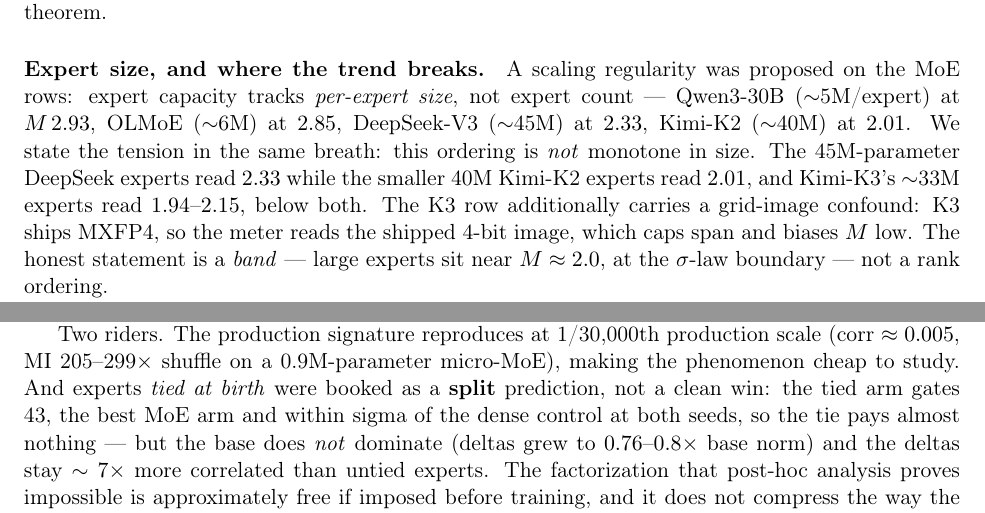
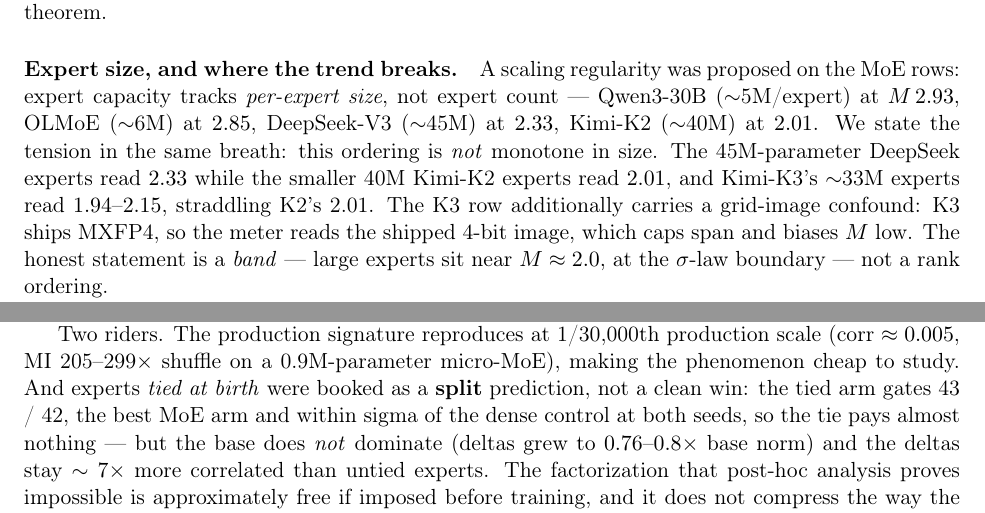
Before and after one commit to 39hops/llmopt, a LaTeX paper (docs/paper/main.tex): two parts of pages 4 and 13 of 16, joined at a grey line, cut so that both start at the same text. Compiled offline with pdfLaTeX.

Commit message:
paper: auditor pass adopted — K3 straddles (not below), decision line at C7-sharpened M~2, OLMoE attn regrouped, 41x qualified, 43/42 both seeds, 16.3x harmonized, provenance pointer L9780; recompiled clean
Co-Authored-By: Claude Fable 5 <noreply@anthropic.com>

```diff
--- a/docs/paper/main.tex
+++ b/docs/paper/main.tex
@@ -242,7 +242,7 @@
 We state the tension in the same breath: this ordering is \emph{not} monotone in
 size. The 45M-parameter DeepSeek experts read $2.33$ while the smaller 40M
 Kimi-K2 experts read $2.01$, and Kimi-K3's $\sim$33M experts read
-$1.94$--$2.15$, below both. % RESULTS L10815, L11059, L11443
+$1.94$--$2.15$, straddling K2's 2.01. % RESULTS L10815, L11059, L11443
 The K3 row additionally carries a grid-image confound: K3 ships MXFP4, so the
 meter reads the shipped 4-bit image, which caps span and biases $M$ low. The
 honest statement is a \emph{band} --- large experts sit near $M \approx 2.0$, at
@@ -802,7 +802,7 @@
 (corr $\approx 0.005$, MI 205--299$\times$ shuffle on a 0.9M-parameter
 micro-MoE), making the phenomenon cheap to study. % RESULTS L11618-11620, L11640
 And experts \emph{tied at birth} were booked as a \textbf{split} prediction, not
-a clean win: the tied arm gates 43, the best MoE arm and within sigma of the
+a clean win: the tied arm gates 43 / 42, the best MoE arm and within sigma of the
 dense control at both seeds, so the tie pays almost nothing --- but the base does
 \emph{not} dominate (deltas grew to $0.76$--$0.8\times$ base norm) and the deltas
 stay $\sim7\times$ more correlated than untied experts. % RESULTS L11608-11612, L11637-11639
```
Also changed, not shown: docs/paper/figs/capacity_meter.pdf, docs/paper/figs/packing_curve.pdf, docs/paper/figs/quant_knee.pdf, docs/paper/figs/symmetry_toll.pdf, docs/paper/main.pdf (added), 1 other file.
